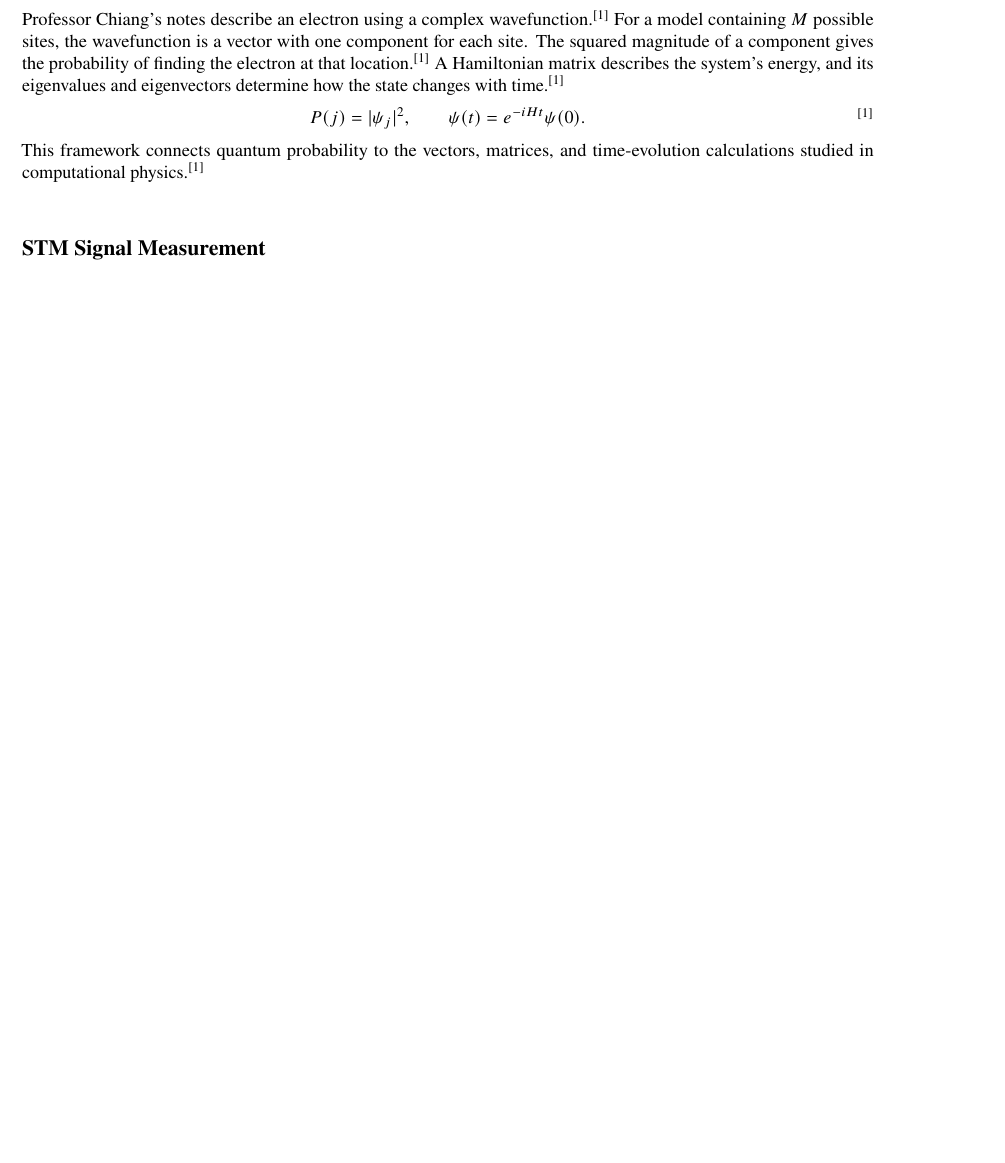
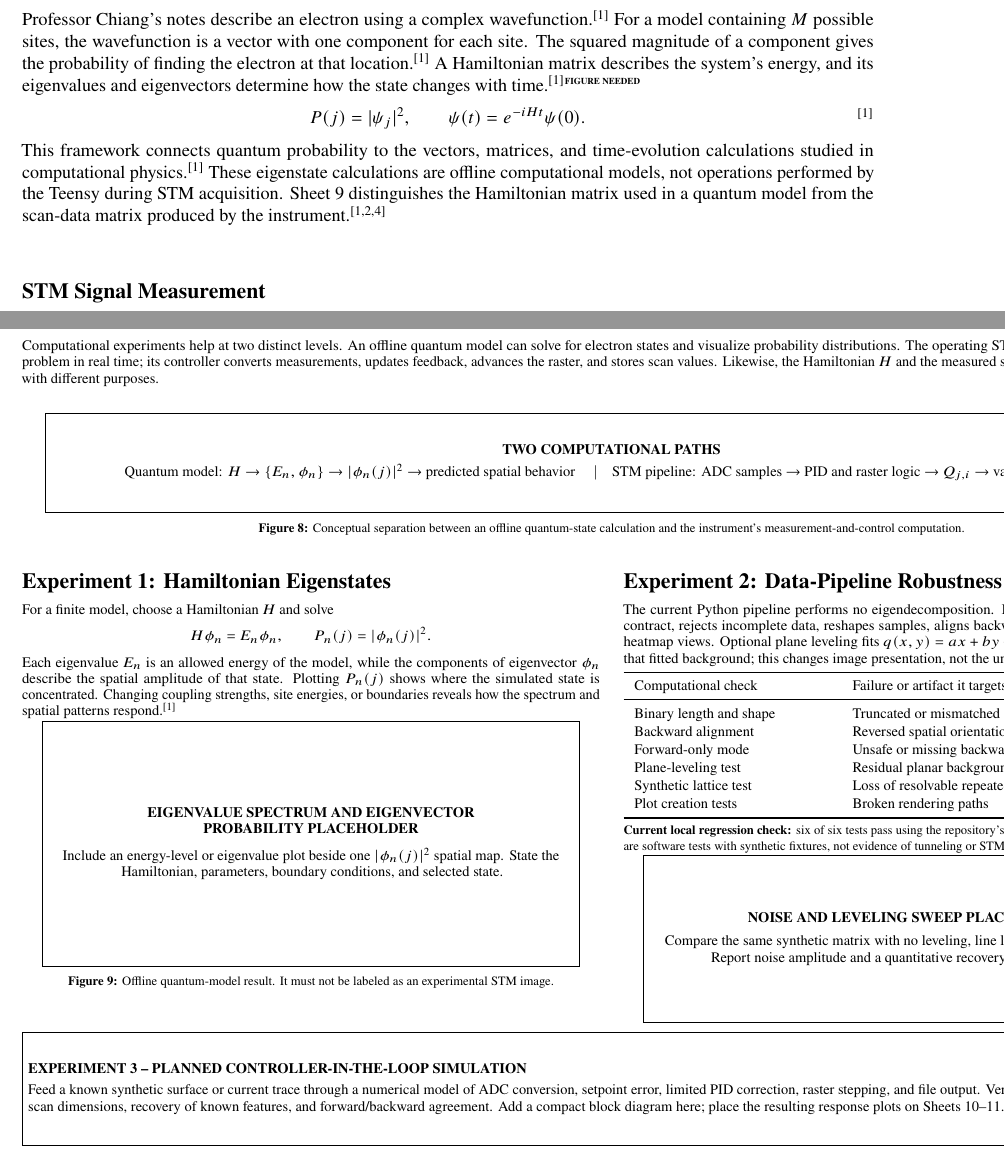
Before and after one commit to souuk/clustered, a LaTeX document (poster/main.tex): part of page 2 of 12 before the commit and two parts of pages 2 and 9 of 12 after it, the two joined at a grey line, cut so that both start at the same text, the shorter picture padded with empty space. Compiled offline with pdfLaTeX.

Commit message:
Add computational experiments page

```diff
--- a/poster/main.tex
+++ b/poster/main.tex
@@ -243,7 +243,7 @@ sites, the wavefunction is a vector with one component for each site. The
 squared magnitude of a component gives the probability of finding the
 electron at that location.\textsuperscript{[1]} A Hamiltonian matrix describes
 the system's energy, and its eigenvalues and eigenvectors determine how the
-state changes with time.\textsuperscript{[1]}
+state changes with time.\textsuperscript{[1]}\figureneeded{}
 \[
   P(j)=\lvert\psi_j\rvert^2,
   \qquad
@@ -252,7 +252,11 @@ state changes with time.\textsuperscript{[1]}
 \]
 This framework connects quantum probability to the vectors, matrices, and
 time-evolution calculations studied in computational
-physics.\textsuperscript{[1]}
+physics.\textsuperscript{[1]} These eigenstate calculations are offline
+computational models, not operations performed by the Teensy during STM
+acquisition. Sheet~9 distinguishes the Hamiltonian matrix used in a quantum
+model from the scan-data matrix produced by the
+instrument.\textsuperscript{[1,2,4]}
 
 \subsection{STM Signal Measurement}
 
@@ -931,8 +935,44 @@ available, any inserted development figure must remain labeled
 
 % -------------------------------------------------
 % CENTER ROW 3, RIGHT CENTER COLUMN
-% SHEET 9 OF 12 -- RESERVED
+% SHEET 9 OF 12 -- COMPUTATIONAL EXPERIMENTS
 % -------------------------------------------------
-% Intentionally blank until the group chooses the final topic and content.
-\thispagestyle{empty}
-\null
+\section{Computational Experiments and Low-Level STM Models}
+
+\begin{spacing}{0.94}
+\footnotesize
+
+Computational experiments help at two distinct levels. An offline quantum
+model can solve for electron states and visualize probability distributions.
+The operating STM does not solve that eigenvalue problem in real time; its
+controller converts measurements, updates feedback, advances the raster, and
+stores scan values. Likewise, the Hamiltonian \(H\) and the measured scan
+matrix \(Q\) are different objects with different purposes.
+
+\vspace{4pt}
+
+\begin{center}
+  \fbox{\parbox[c][0.67in][c]{0.95\linewidth}{
+    \centering
+    \textbf{TWO COMPUTATIONAL PATHS}\\[3pt]
+    Quantum model:
+    \(H\rightarrow\{E_n,\phi_n\}\rightarrow
+    |\phi_n(j)|^2\rightarrow\) predicted spatial behavior
+    \quad\textbar\quad
+    STM pipeline:
+    ADC samples \(\rightarrow\) PID and raster logic
+    \(\rightarrow Q_{j,i}\rightarrow\) validated heatmap
+  }}
+  \captionsetup{font=scriptsize}
+  \captionof{figure}{Conceptual separation between an offline quantum-state
+  calculation and the instrument's measurement-and-control computation.}
+\end{center}
+
+\vspace{3pt}
+
+\noindent
+\begin{minipage}[t]{0.49\linewidth}
+  \vspace{0pt}
+  \subsection{Experiment 1: Hamiltonian Eigenstates}
+
+  For a finite model, choose a Hamiltonian \(H\) and solve
@@ -938,0 +984,18 @@ available, any inserted development figure must remain labeled
+  Each eigenvalue \(E_n\) is an allowed energy of the model, while the
+  components of eigenvector \(\phi_n\) describe the spatial amplitude of that
+  state. Plotting \(P_n(j)\) shows where the simulated state is concentrated.
+  Changing coupling strengths, site energies, or boundaries reveals how the
+  spectrum and spatial patterns respond.\textsuperscript{[1]}
+
+  \begin{center}
+    \fbox{\parbox[c][1.78in][c]{0.91\linewidth}{
+      \centering
+      \textbf{EIGENVALUE SPECTRUM AND EIGENVECTOR}\\
+      \textbf{PROBABILITY PLACEHOLDER}\\[6pt]
+      Include an energy-level or eigenvalue plot beside one
+      \( |\phi_n(j)|^2 \) spatial map. State the Hamiltonian, parameters,
+      boundary conditions, and selected state.
+    }}
+    \captionsetup{font=scriptsize}
+    \captionof{figure}{Offline quantum-model result. It must not be labeled as
+    an experimental STM image.}
@@ -938,0 +1041,7 @@ available, any inserted development figure must remain labeled
+      \textbf{NOISE AND LEVELING SWEEP PLACEHOLDER}\\[4pt]
+      Compare the same synthetic matrix with no leveling, line leveling, and
+      plane leveling. Report noise amplitude and a quantitative recovery or
+      residual metric.
+    }}
+  \end{center}
+\end{minipage}
@@ -939,3 +1055,11 @@ available, any inserted development figure must remain labeled
+  Feed a known synthetic surface or current trace through a numerical model of
+  ADC conversion, setpoint error, limited PID correction, raster stepping, and
+  file output. Verify stable response, correct scan dimensions, recovery of
+  known features, and forward/backward agreement. Add a compact block diagram
+  here; place the resulting response plots on Sheets~10--11.
+}}
+
+\end{spacing}
 
 \end{landscape}
 
```
Also changed, not shown: poster/main.tex (53 more changed lines).
